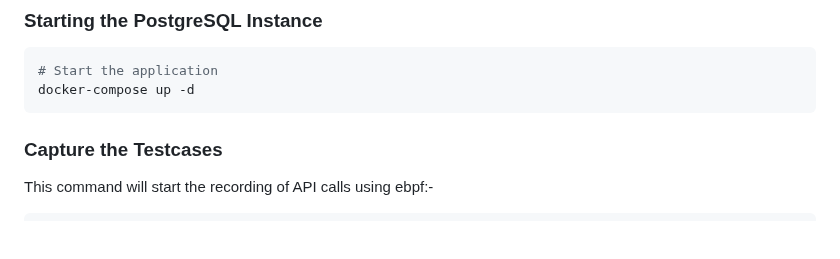
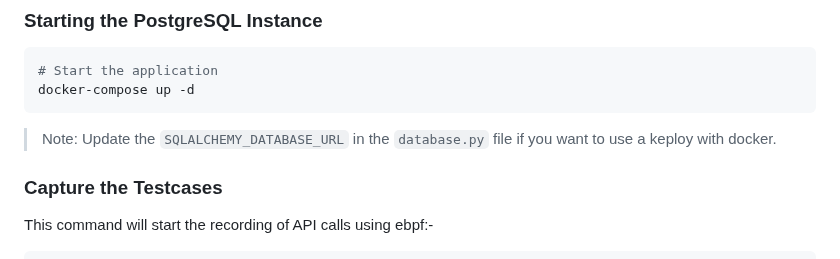
Before and after one commit to keploy/samples-python, a Markdown page: fastapi-postgres/README.md, the part around the change. Rendered like a GitHub page; blank space fills up the shorter version.

Commit message:
fix: docker and readme instruction
Signed-off-by: Animesh pathak <kurosakiichigo.songoku@gmail.com>

````diff
--- a/fastapi-postgres/README.md
+++ b/fastapi-postgres/README.md
@@ -31,6 +31,8 @@ Keploy can be installed on Linux directly and on Windows with the help of WSL. B
 # Start the application
 docker-compose up -d
 ```
+
+> Note: Update the `SQLALCHEMY_DATABASE_URL` in the `database.py` file if you want to use a keploy with docker.
 
 ### Capture the Testcases
 
````
